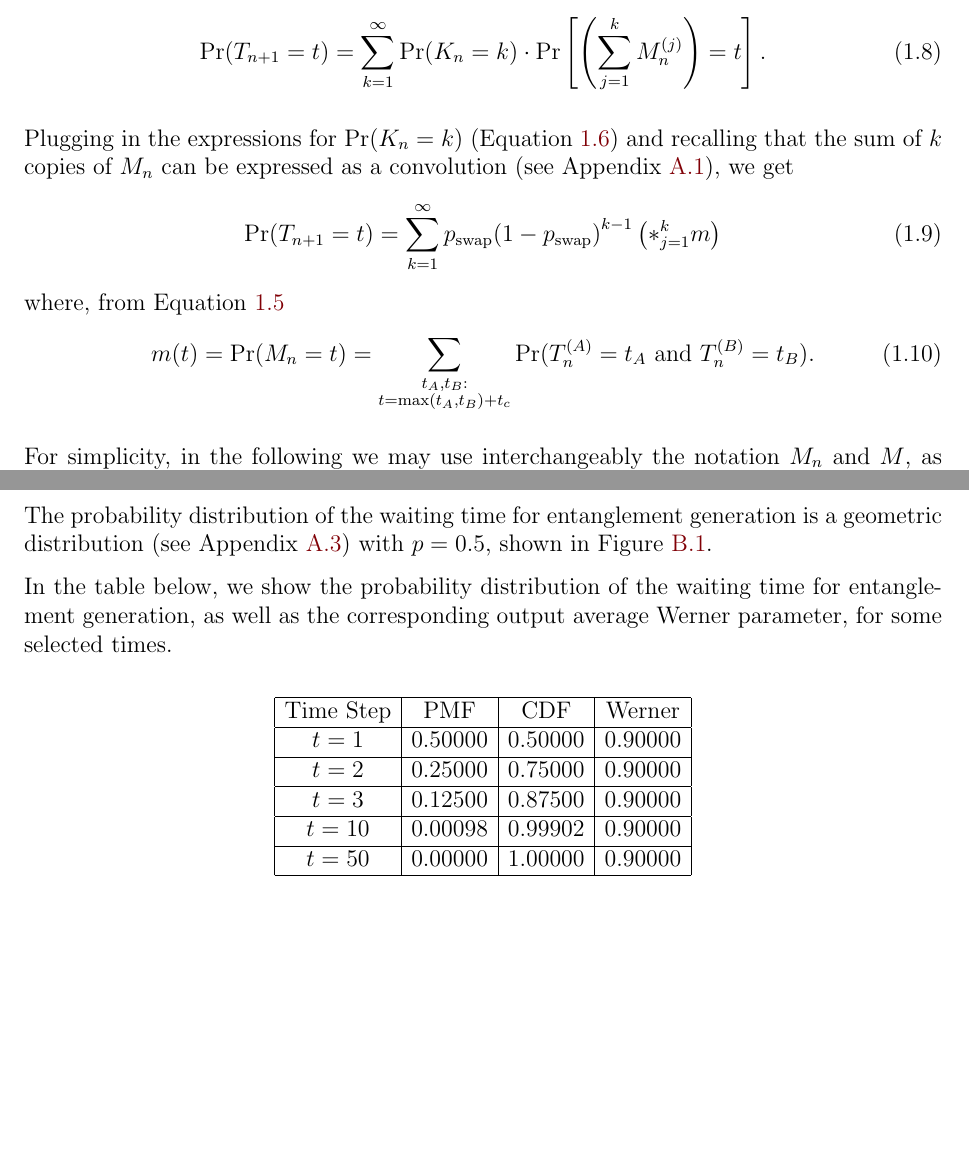
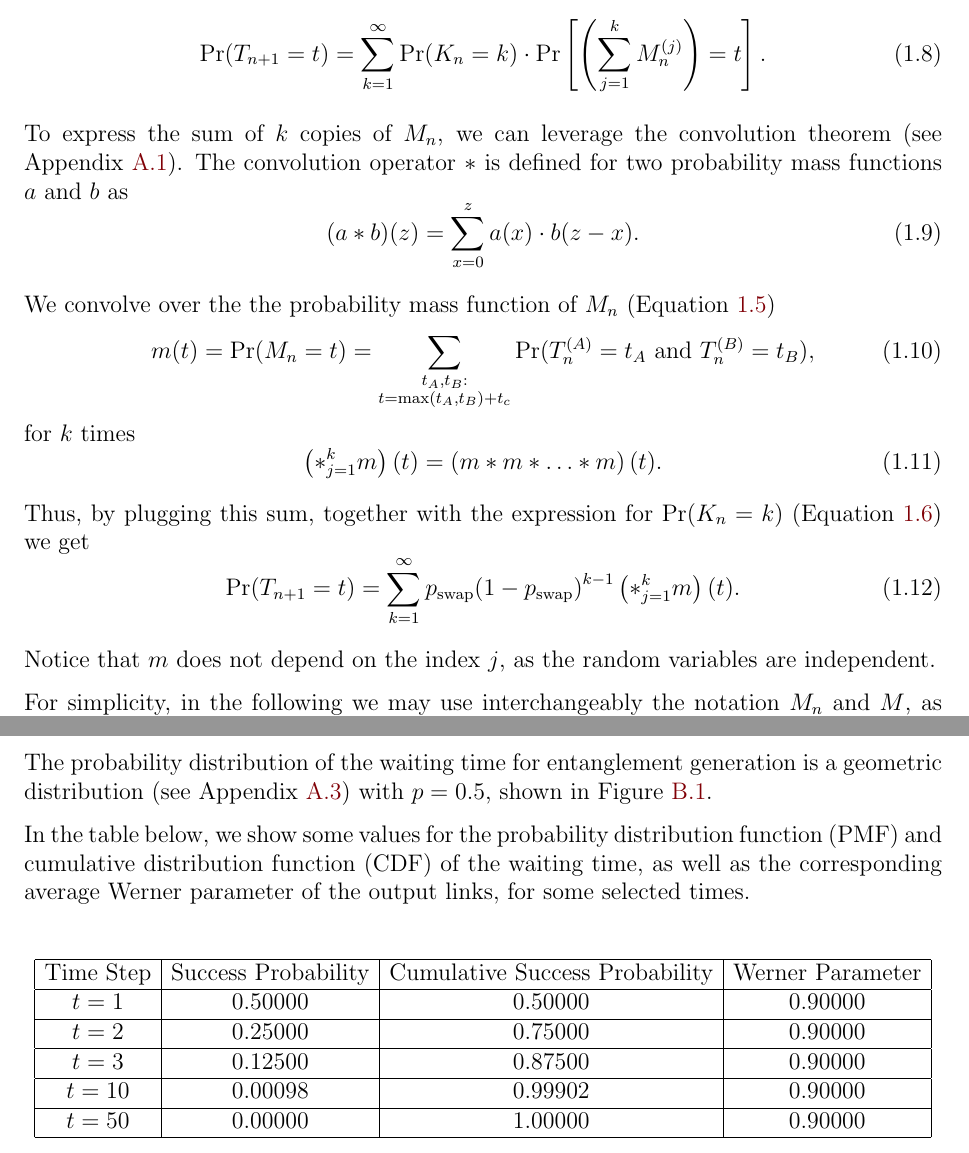
Before and after one commit to LorenzoLaCorte/mathematical-model-for-quantum-repeaters, a LaTeX thesis (main.tex): two parts of pages 9 and 24 of 31, joined at a grey line, cut so that both start at the same text, the shorter picture padded with empty space. Compiled offline with pdfLaTeX.

Commit message:
Review solinas comments

```diff
--- a/main.tex
+++ b/main.tex
@@ -225,14 +226,28 @@ The probability distribution of the waiting time $T_{n+1}$
     \Pr(T_{n+1} = t) &= \sum_{k=1}^{\infty} \Pr(K_{n} = k) \cdot \Pr\left[\left( \sum_{j=1}^{k} M_{n}^{(j)} \right) = t\right].
 \end{align}
 
-Plugging in the expressions for $\Pr(K_n = k)$ (Equation~\ref{eq:pdf_swap_steps}) and recalling that the sum of $k$ copies of $M_n$ can be expressed as a convolution (see Appendix~\ref{app:convolution}), we get
+To express the sum of $k$ copies of $M_n$, we can leverage the convolution theorem (see Appendix~\ref{app:convolution}).
+The convolution operator $\ast$ is defined for two probability mass functions $a$ and $b$ as
+\begin{equation}
+    (a \ast b)(z) = \sum_{x=0}^{z} a(x) \cdot b(z-x) .
+\end{equation}
+
+
+We convolve over the the probability mass function of $M_n$ (Equation~\ref{eq:pdf_waiting_time_pair})
+\begin{equation}\label{eq:pdf_waiting_time_pair_convolution}
+    m(t) = \Pr(M_n = t) = \sum_{\substack{t_A, t_B: \\ t = \max(t_A, t_B) + t_c}} \Pr(T_n^{(A)} = t_A \text{ and } T_n^{(B)} = t_B) ,
+\end{equation}
+for $k$ times
+\begin{equation}
+    \left( \ast_{j=1}^{k} m \right)(t) = \left( m \ast m \ast \ldots \ast m \right)(t) .
+\end{equation}
+
+Thus, by plugging this sum, together with the expression for $\Pr(K_n = k)$ (Equation~\ref{eq:pdf_swap_steps}) we get
 \begin{equation}\label{eq:waiting_time_swap}
-    \Pr(T_{n+1} = t) = \sum_{k=1}^{\infty} p_{\text{swap}}{(1 - p_{\text{swap}})}^{k-1} \left( \ast_{j=1}^{k} m \right)
+    \Pr(T_{n+1} = t) = \sum_{k=1}^{\infty} p_{\text{swap}}{(1 - p_{\text{swap}})}^{k-1} \left( \ast_{j=1}^{k} m \right) (t) .
 \end{equation}
-where, from Equation~\ref{eq:pdf_waiting_time_pair}
-\begin{equation}\label{eq:pdf_waiting_time_pair_convolution}
-    m(t) = \Pr(M_n = t) = \sum_{\substack{t_A, t_B: \\ t = \max(t_A, t_B) + t_c}} \Pr(T_n^{(A)} = t_A \text{ and } T_n^{(B)} = t_B) .
-\end{equation}
+
+Notice that $m$ does not depend on the index $j$, as the random variables are independent.
 
 For simplicity, in the following we may use interchangeably the notation $M_n$ and $M$, as well as $T_n^{(A)}$ and $T_A$, omitting that we are considering the $n$-th level of the protocol to derive the $n+1$-th level.
 
@@ -953,12 +964,12 @@ The probability distribution of the waiting time for entanglement generation is
     \label{fig:gen_waiting_time}
 \end{figure}
 
-In the table below, we show the probability distribution of the waiting time for entanglement generation, as well as the corresponding output average Werner parameter, for some selected times.
+In the table below, we show some values for the probability distribution function (PMF) and cumulative distribution function (CDF) of the waiting time, as well as the corresponding average Werner parameter of the output links, for some selected times.
 
 \begin{equation*}
     \begin{array}{|c|c|c|c|}
         \hline
-        \text{Time Step} & \text{PMF} & \text{CDF} & \text{Werner} \\
+        \text{Time Step} & \text{Success Probability} & \text{Cumulative Success Probability} & \text{Werner Parameter} \\
         \hline
         t = 1 & 0.50000 & 0.50000 & 0.90000 \\
         \hline
```
Also changed, not shown: images/swap.png, main.pdf, main.tex (29 more changed lines), 6 other files.
